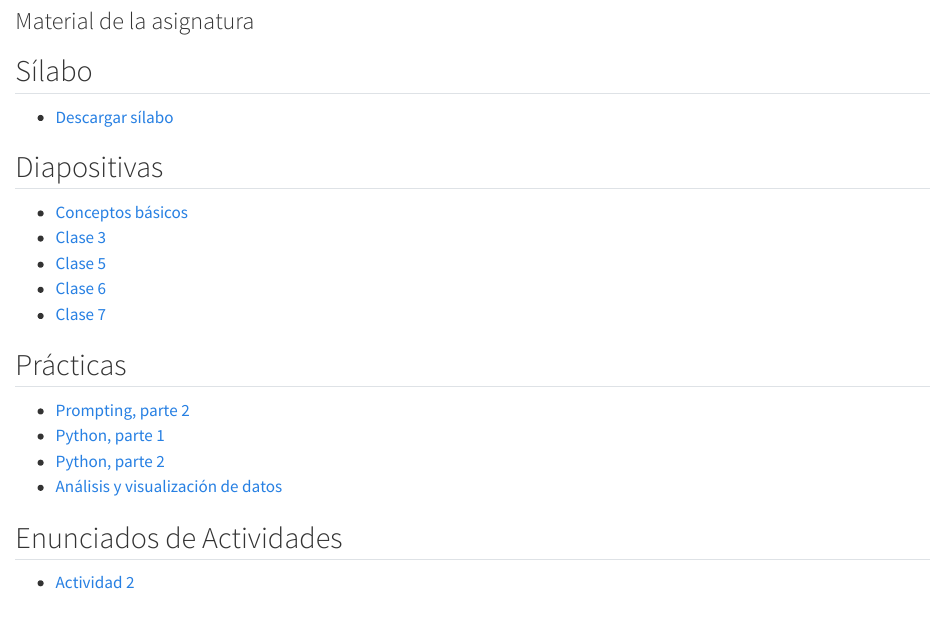
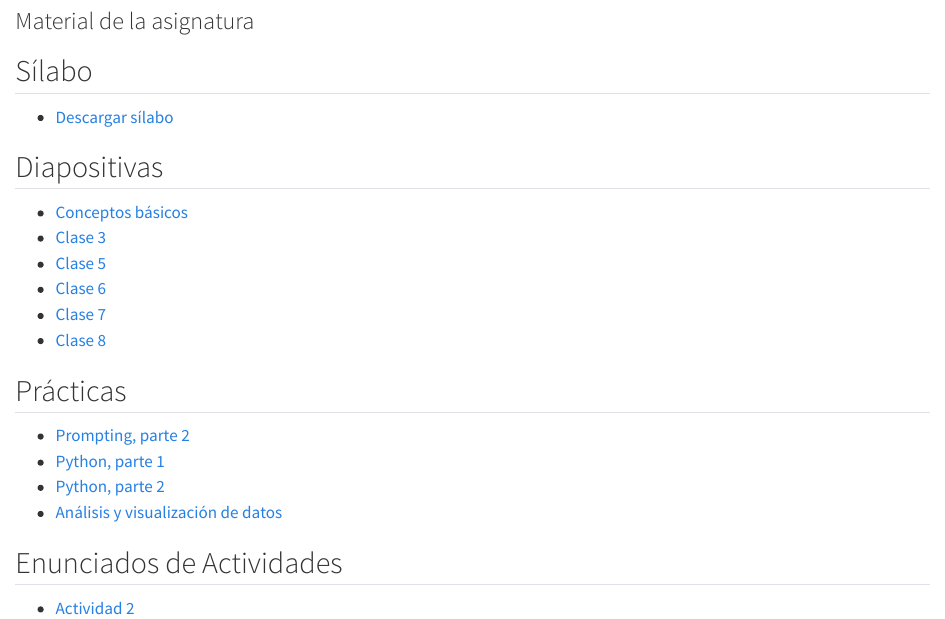
Before and after one commit to Tomas-Santana/252T71-introduccion-ia, a Quarto document (index.qmd): the page in a window 1100 px wide, from 80 px down. Rendered offline with R 4.5, knitr and Pandoc in place of Quarto, with nearby package versions.

Commit message:
diapos clase 8(10) en index

```diff
--- a/index.qmd
+++ b/index.qmd
@@ -16,6 +16,7 @@ subtitle: "Material de la asignatura"
 - [Clase 5](slides/05-prompt-2.html)
 - [Clase 6](slides/06-python-1.html)
 - [Clase 7](slides/07-python-2.html)
+- [Clase 8](slides/08-analisis-1.html)
 
 
 ## Prácticas
```
Also changed, not shown: docs/search.json, 2 other files.
